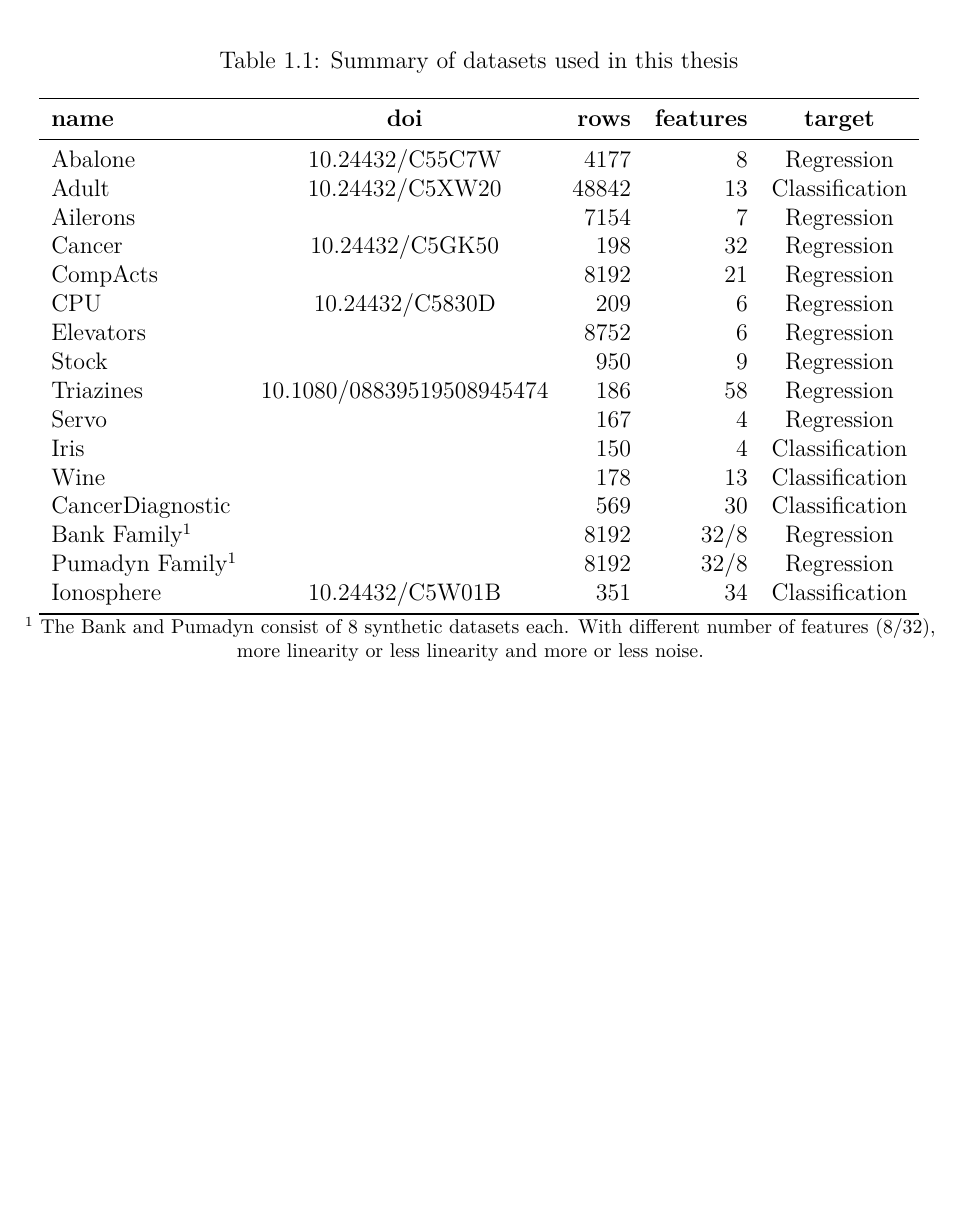
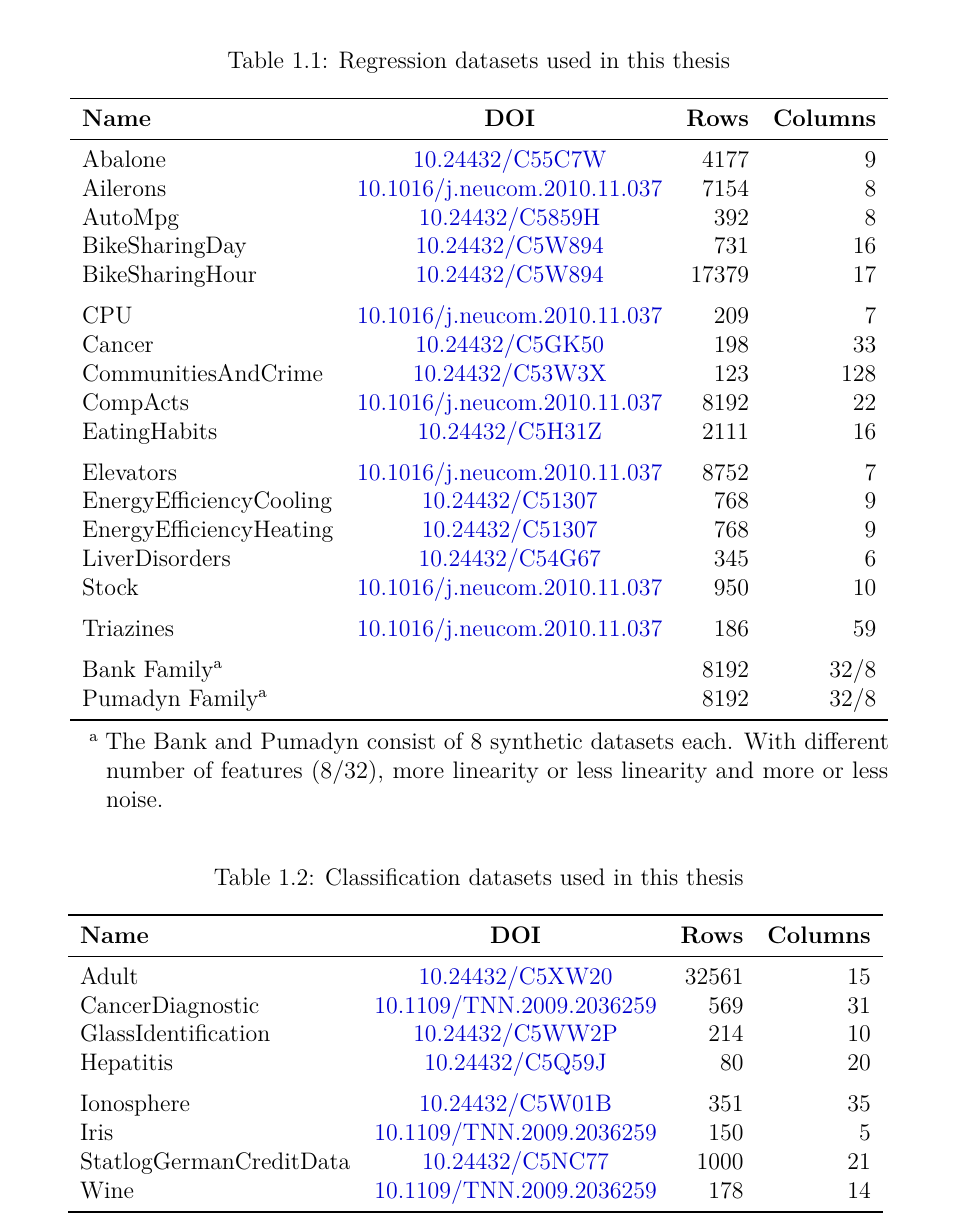
Before and after one commit to Leixb/TFM, a LaTeX thesis (document/000-main.tex, which reads document/010-intro.tex, document/tables/datasets.tex, document/tables/datasets_cat.tex): part of page 6 of 62, cut so that both start at the same text, the shorter picture padded with empty space. Compiled offline with LuaLaTeX.

Commit message:
doc: improve tables

```diff
--- a/document/000-main.tex
+++ b/document/000-main.tex
@@ -14,6 +14,8 @@
 
 \usepackage{wrapfig}
 \usepackage{subcaption}
+
+\usepackage{threeparttable}
 
 \usetikzlibrary{patterns}
 \usetikzlibrary{patterns.meta}
--- a/document/010-intro.tex
+++ b/document/010-intro.tex
@@ -126,8 +126,21 @@ datasets are summarized in \cref{tab:datasets}.
 
 \begin{table}[H]
-    \caption{Summary of datasets used in this thesis}
-    \label{tab:datasets}
-    \input{tables/datasets.tex}
+    \begin{threeparttable}
+        \caption{Regression datasets used in this thesis}
+        \label{tab:datasets_regression}
+        \input{tables/datasets.tex}
+        \begin{tablenotes}
+            \item[a] The Bank and Pumadyn consist of 8 synthetic datasets each. With different
+            number of features (8/32), more linearity or less linearity and more or less noise.
+        \end{tablenotes}
+        % INFO: keep this up to date with scripts/tables.jl
+    \end{threeparttable}
+\end{table}
+
+\begin{table}[H]
+    \caption{Classification datasets used in this thesis}
+    \label{tab:datasets_classification}
+    \input{tables/datasets_cat.tex}
     % INFO: keep this up to date with scripts/tables.jl
 \end{table}
 
--- a/document/tables/datasets.tex
+++ b/document/tables/datasets.tex
@@ -1,24 +1,26 @@
-\begin{tabular}{lcrrc}
+\begin{tabular}{lcrr}
 	\toprule
-	\textbf{name}      & \textbf{doi}              & \textbf{rows} & \textbf{features} & \textbf{target} \\\midrule
-	Abalone            & 10.24432/C55C7W           & 4177          & 8                 & Regression      \\
-	Adult              & 10.24432/C5XW20           & 48842         & 13                & Classification  \\
-	Ailerons           &                           & 7154          & 7                 & Regression      \\
-	Cancer             & 10.24432/C5GK50           & 198           & 32                & Regression      \\
-	CompActs           &                           & 8192          & 21                & Regression      \\
-	CPU                & 10.24432/C5830D           & 209           & 6                 & Regression      \\
-	Elevators          &                           & 8752          & 6                 & Regression      \\
-	Stock              &                           & 950           & 9                 & Regression      \\
-	Triazines          & 10.1080/08839519508945474 & 186           & 58                & Regression      \\
-	Servo              &                           & 167           & 4                 & Regression      \\
-	Iris               &                           & 150           & 4                 & Classification  \\
-	Wine               &                           & 178           & 13                & Classification  \\
-	CancerDiagnostic   &                           & 569           & 30                & Classification  \\
-	Bank Family$^1$    &                           & 8192          & 32/8              & Regression      \\
-	Pumadyn Family$^1$ &                           & 8192          & 32/8              & Regression      \\
-	Ionosphere         & 10.24432/C5W01B           & 351           & 34                & Classification  \\\bottomrule
+	\textbf{Name}           & \textbf{DOI}                                                                      & \textbf{Rows} & \textbf{Columns} \\\midrule
+	Abalone                 & \href{https://doi.org/10.24432/C55C7W}{10.24432/C55C7W}                           & 4177          & 9                \\
+	Ailerons                & \href{https://doi.org/10.1016/j.neucom.2010.11.037}{10.1016/j.neucom.2010.11.037} & 7154          & 8                \\
+	AutoMpg                 & \href{https://doi.org/10.24432/C5859H}{10.24432/C5859H}                           & 392           & 8                \\
+	BikeSharingDay          & \href{https://doi.org/10.24432/C5W894}{10.24432/C5W894}                           & 731           & 16               \\
+	BikeSharingHour         & \href{https://doi.org/10.24432/C5W894}{10.24432/C5W894}                           & 17379         & 17               \\
+	\addlinespace
+	CPU                     & \href{https://doi.org/10.1016/j.neucom.2010.11.037}{10.1016/j.neucom.2010.11.037} & 209           & 7                \\
+	Cancer                  & \href{https://doi.org/10.24432/C5GK50}{10.24432/C5GK50}                           & 198           & 33               \\
+	CommunitiesAndCrime     & \href{https://doi.org/10.24432/C53W3X}{10.24432/C53W3X}                           & 123           & 128              \\
+	CompActs                & \href{https://doi.org/10.1016/j.neucom.2010.11.037}{10.1016/j.neucom.2010.11.037} & 8192          & 22               \\
+	EatingHabits            & \href{https://doi.org/10.24432/C5H31Z}{10.24432/C5H31Z}                           & 2111          & 16               \\
+	\addlinespace
+	Elevators               & \href{https://doi.org/10.1016/j.neucom.2010.11.037}{10.1016/j.neucom.2010.11.037} & 8752          & 7                \\
+	EnergyEfficiencyCooling & \href{https://doi.org/10.24432/C51307}{10.24432/C51307}                           & 768           & 9                \\
+	EnergyEfficiencyHeating & \href{https://doi.org/10.24432/C51307}{10.24432/C51307}                           & 768           & 9                \\
+	LiverDisorders          & \href{https://doi.org/10.24432/C54G67}{10.24432/C54G67}                           & 345           & 6                \\
+	Stock                   & \href{https://doi.org/10.1016/j.neucom.2010.11.037}{10.1016/j.neucom.2010.11.037} & 950           & 10               \\
+	\addlinespace
+	Triazines               & \href{https://doi.org/10.1016/j.neucom.2010.11.037}{10.1016/j.neucom.2010.11.037} & 186           & 59               \\
+	\addlinespace
+	Bank Family\tnote{a}    &                                                                                   & 8192          & 32/8             \\
+	Pumadyn Family\tnote{a} &                                                                                   & 8192          & 32/8             \\\bottomrule
 \end{tabular}
-
-\footnotesize{$^1$ The Bank and Pumadyn consist of 8 synthetic datasets each. With different
-	number of features (8/32), more linearity or less linearity and more or less noise.
-}
--- /dev/null
+++ b/document/tables/datasets_cat.tex
@@ -0,0 +1,13 @@
+\begin{tabular}{lcrr}
+	\toprule
+	\textbf{Name}           & \textbf{DOI}                                                              & \textbf{Rows} & \textbf{Columns} \\\midrule
+	Adult                   & \href{https://doi.org/10.24432/C5XW20}{10.24432/C5XW20}                   & 32561         & 15               \\
+	CancerDiagnostic        & \href{https://doi.org/10.1109/TNN.2009.2036259}{10.1109/TNN.2009.2036259} & 569           & 31               \\
+	GlassIdentification     & \href{https://doi.org/10.24432/C5WW2P}{10.24432/C5WW2P}                   & 214           & 10               \\
+	Hepatitis               & \href{https://doi.org/10.24432/C5Q59J}{10.24432/C5Q59J}                   & 80            & 20               \\
+	\addlinespace
+	Ionosphere              & \href{https://doi.org/10.24432/C5W01B}{10.24432/C5W01B}                   & 351           & 35               \\
+	Iris                    & \href{https://doi.org/10.1109/TNN.2009.2036259}{10.1109/TNN.2009.2036259} & 150           & 5                \\
+	StatlogGermanCreditData & \href{https://doi.org/10.24432/C5NC77}{10.24432/C5NC77}                   & 1000          & 21               \\
+	Wine                    & \href{https://doi.org/10.1109/TNN.2009.2036259}{10.1109/TNN.2009.2036259} & 178           & 14               \\\bottomrule
+\end{tabular}
```
Also changed, not shown: document/010-intro.tex (2 more changed lines).
